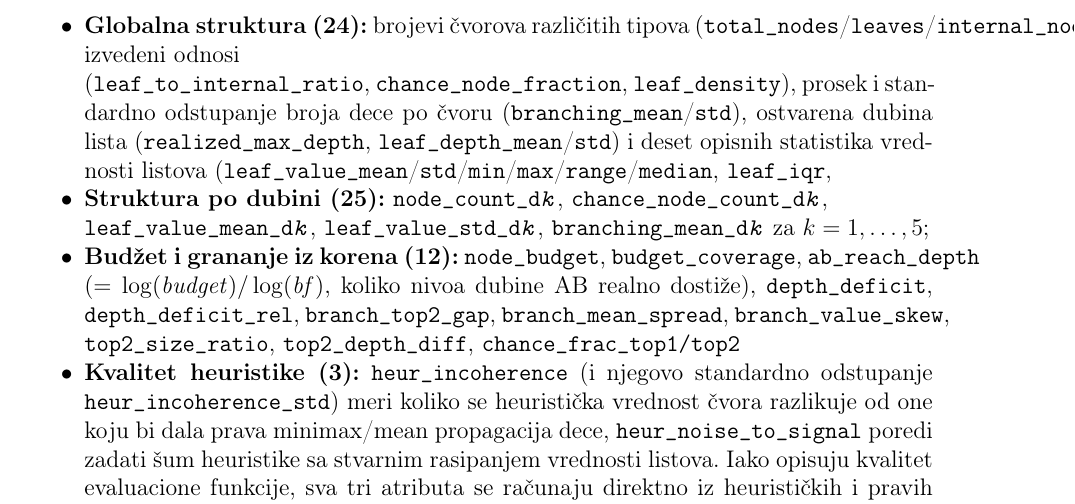
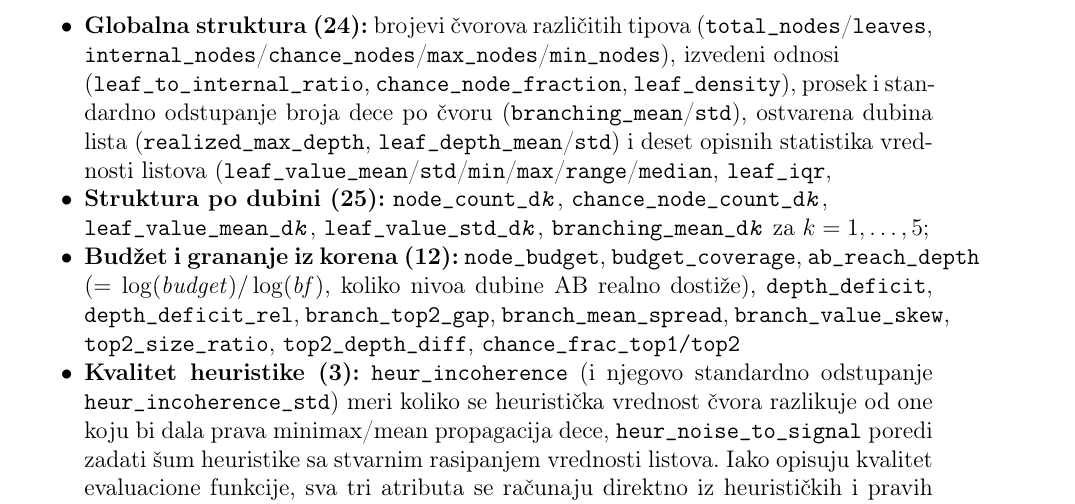
Before and after one commit to andja45/game-tree-algorithm-selection, a LaTeX document (docs/izvestaj.tex): part of page 5 of 33, cut so that both start at the same text. Compiled offline with pdfLaTeX.

Commit message:
fix report contents not showing

```diff
--- a/docs/izvestaj.tex
+++ b/docs/izvestaj.tex
@@ -163,7 +163,7 @@ tome da li se mogu izračunati iz same strukture stabla ili zahtevaju da neki al
     \item \textbf{Parametri generisanja (4):} \texttt{branching\_factor}, \texttt{depth},
     \texttt{chance\_node\_density}, \texttt{heur\_noise\_param};
     \item \textbf{Globalna struktura (24):} brojevi čvorova različitih tipova
-    (\texttt{total\_nodes}/\texttt{leaves}/\texttt{internal\_nodes}/\texttt{chance\_nodes}/%
+    (\texttt{total\_nodes}/\texttt{leaves}, \texttt{internal\_nodes}/\texttt{chance\_nodes}/%
     \texttt{max\_nodes}/\texttt{min\_nodes}),
     izvedeni odnosi
 
```
Also changed, not shown: docs/izvestaj.pdf.
